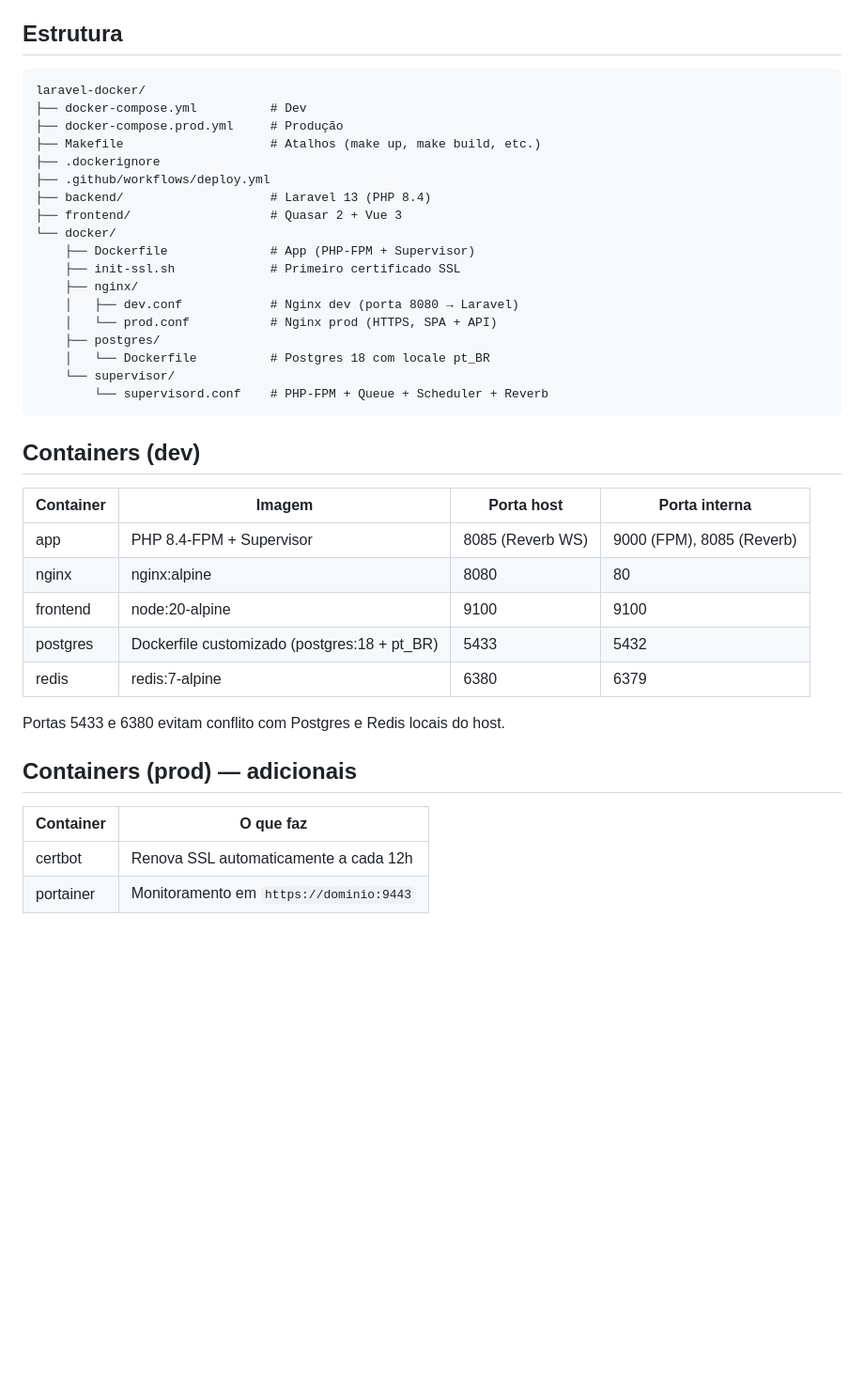
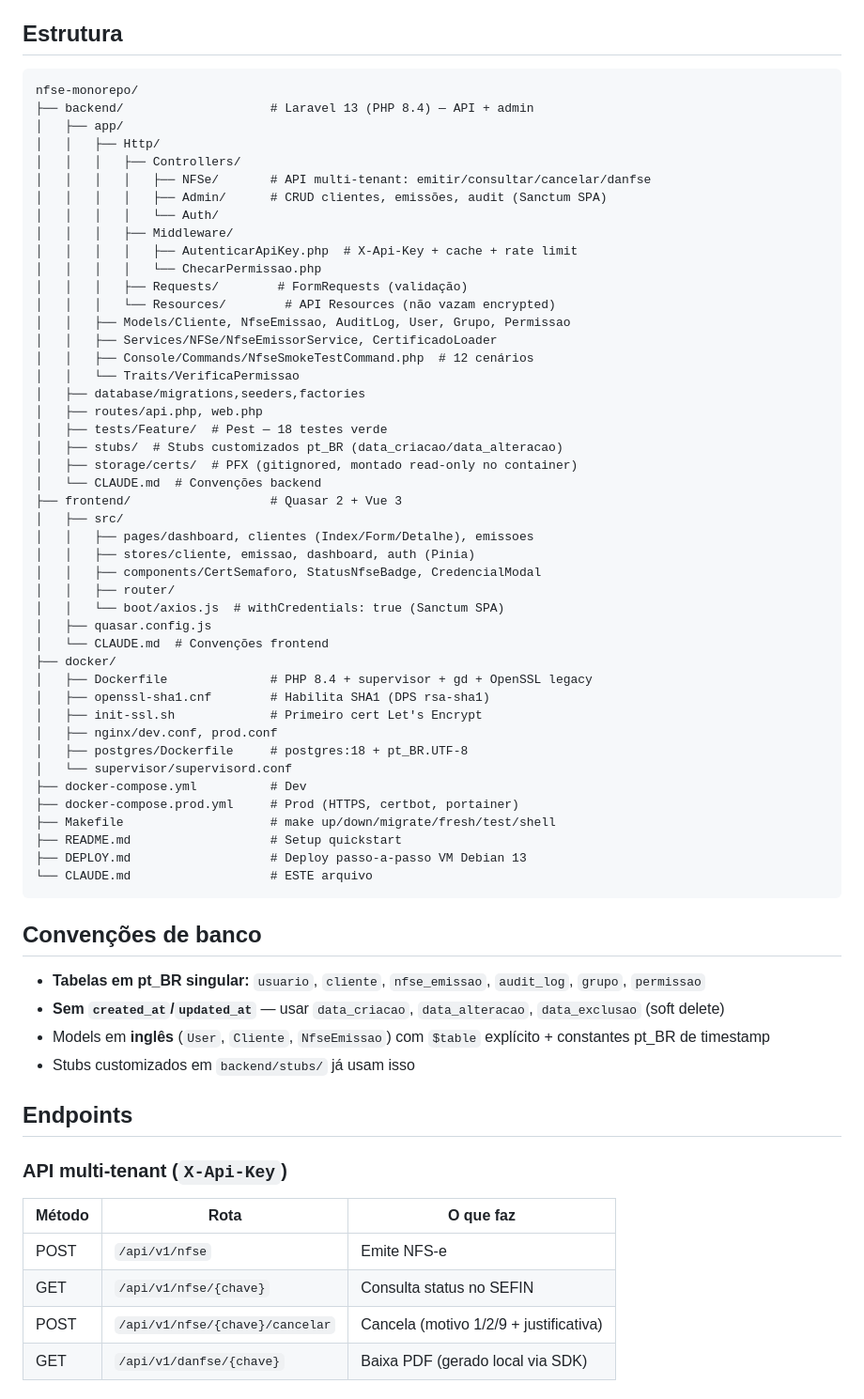
Before and after one commit to mendesalexandre/nfse-monorepo, a Markdown page: CLAUDE.md, the part around one of its changes. Shown at 94% size. GitHub-like rendering; blank space fills up the shorter version.

````diff
--- a/CLAUDE.md
+++ b/CLAUDE.md
@@ -5,42 +58,68 @@ Monorepo com Laravel 13 (backend API) + Quasar 2 / Vue 3 (frontend SPA) em Docke
 ## Estrutura
 
 ```
-laravel-docker/
+nfse-monorepo/
+├── backend/                    # Laravel 13 (PHP 8.4) — API + admin
+│   ├── app/
+│   │   ├── Http/
+│   │   │   ├── Controllers/
+│   │   │   │   ├── NFSe/       # API multi-tenant: emitir/consultar/cancelar/danfse
+│   │   │   │   ├── Admin/      # CRUD clientes, emissões, audit (Sanctum SPA)
+│   │   │   │   └── Auth/
+│   │   │   ├── Middleware/
+│   │   │   │   ├── AutenticarApiKey.php  # X-Api-Key + cache + rate limit
+│   │   │   │   └── ChecarPermissao.php
+│   │   │   ├── Requests/        # FormRequests (validação)
+│   │   │   └── Resources/        # API Resources (não vazam encrypted)
+│   │   ├── Models/Cliente, NfseEmissao, AuditLog, User, Grupo, Permissao
+│   │   ├── Services/NFSe/NfseEmissorService, CertificadoLoader
+│   │   ├── Console/Commands/NfseSmokeTestCommand.php  # 12 cenários
+│   │   └── Traits/VerificaPermissao
+│   ├── database/migrations,seeders,factories
+│   ├── routes/api.php, web.php
+│   ├── tests/Feature/  # Pest — 18 testes verde
+│   ├── stubs/  # Stubs customizados pt_BR (data_criacao/data_alteracao)
+│   ├── storage/certs/  # PFX (gitignored, montado read-only no container)
+│   └── CLAUDE.md  # Convenções backend
+├── frontend/                   # Quasar 2 + Vue 3
+│   ├── src/
+│   │   ├── pages/dashboard, clientes (Index/Form/Detalhe), emissoes
+│   │   ├── stores/cliente, emissao, dashboard, auth (Pinia)
+│   │   ├── components/CertSemaforo, StatusNfseBadge, CredencialModal
+│   │   ├── router/
+│   │   └── boot/axios.js  # withCredentials: true (Sanctum SPA)
+│   ├── quasar.config.js
+│   └── CLAUDE.md  # Convenções frontend
+├── docker/
+│   ├── Dockerfile              # PHP 8.4 + supervisor + gd + OpenSSL legacy
+│   ├── openssl-sha1.cnf        # Habilita SHA1 (DPS rsa-sha1)
+│   ├── init-ssl.sh             # Primeiro cert Let's Encrypt
+│   ├── nginx/dev.conf, prod.conf
+│   ├── postgres/Dockerfile     # postgres:18 + pt_BR.UTF-8
+│   └── supervisor/supervisord.conf
 ├── docker-compose.yml          # Dev
-├── docker-compose.prod.yml     # Produção
-├── Makefile                    # Atalhos (make up, make build, etc.)
-├── .dockerignore
-├── .github/workflows/deploy.yml
-├── backend/                    # Laravel 13 (PHP 8.4)
-├── frontend/                   # Quasar 2 + Vue 3
-└── docker/
-    ├── Dockerfile              # App (PHP-FPM + Supervisor)
-    ├── init-ssl.sh             # Primeiro certificado SSL
-    ├── nginx/
-    │   ├── dev.conf            # Nginx dev (porta 8080 → Laravel)
-    │   └── prod.conf           # Nginx prod (HTTPS, SPA + API)
-    ├── postgres/
-    │   └── Dockerfile          # Postgres 18 com locale pt_BR
-    └── supervisor/
-        └── supervisord.conf    # PHP-FPM + Queue + Scheduler + Reverb
+├── docker-compose.prod.yml     # Prod (HTTPS, certbot, portainer)
+├── Makefile                    # make up/down/migrate/fresh/test/shell
+├── README.md                   # Setup quickstart
+├── DEPLOY.md                   # Deploy passo-a-passo VM Debian 13
+└── CLAUDE.md                   # ESTE arquivo
 ```
 
-## Containers (dev)
+## Convenções de banco
 
-| Container | Imagem | Porta host | Porta interna |
-|---|---|---|---|
-| app | PHP 8.4-FPM + Supervisor | 8085 (Reverb WS) | 9000 (FPM), 8085 (Reverb) |
-| nginx | nginx:alpine | 8080 | 80 |
-| frontend | node:20-alpine | 9100 | 9100 |
-| postgres | Dockerfile customizado (postgres:18 + pt_BR) | 5433 | 5432 |
-| redis | redis:7-alpine | 6380 | 6379 |
+- **Tabelas em pt_BR singular:** `usuario`, `cliente`, `nfse_emissao`, `audit_log`, `grupo`, `permissao`
+- **Sem `created_at`/`updated_at`** — usar `data_criacao`, `data_alteracao`, `data_exclusao` (soft delete)
+- Models em **inglês** (`User`, `Cliente`, `NfseEmissao`) com `$table` explícito + constantes pt_BR de timestamp
+- Stubs customizados em `backend/stubs/` já usam isso
 
-Portas 5433 e 6380 evitam conflito com Postgres e Redis locais do host.
+## Endpoints
 
-## Containers (prod) — adicionais
+### API multi-tenant (`X-Api-Key`)
 
-| Container | O que faz |
-|---|---|
-| certbot | Renova SSL automaticamente a cada 12h |
-| portainer | Monitoramento em `https://dominio:9443` |
+| Método | Rota | O que faz |
+|---|---|---|
+| POST | `/api/v1/nfse` | Emite NFS-e |
+| GET | `/api/v1/nfse/{chave}` | Consulta status no SEFIN |
+| POST | `/api/v1/nfse/{chave}/cancelar` | Cancela (motivo 1/2/9 + justificativa) |
+| GET | `/api/v1/danfse/{chave}` | Baixa PDF (gerado local via SDK) |
 
````
Also changed, not shown: other parts of CLAUDE.md (+184 -281 lines).
